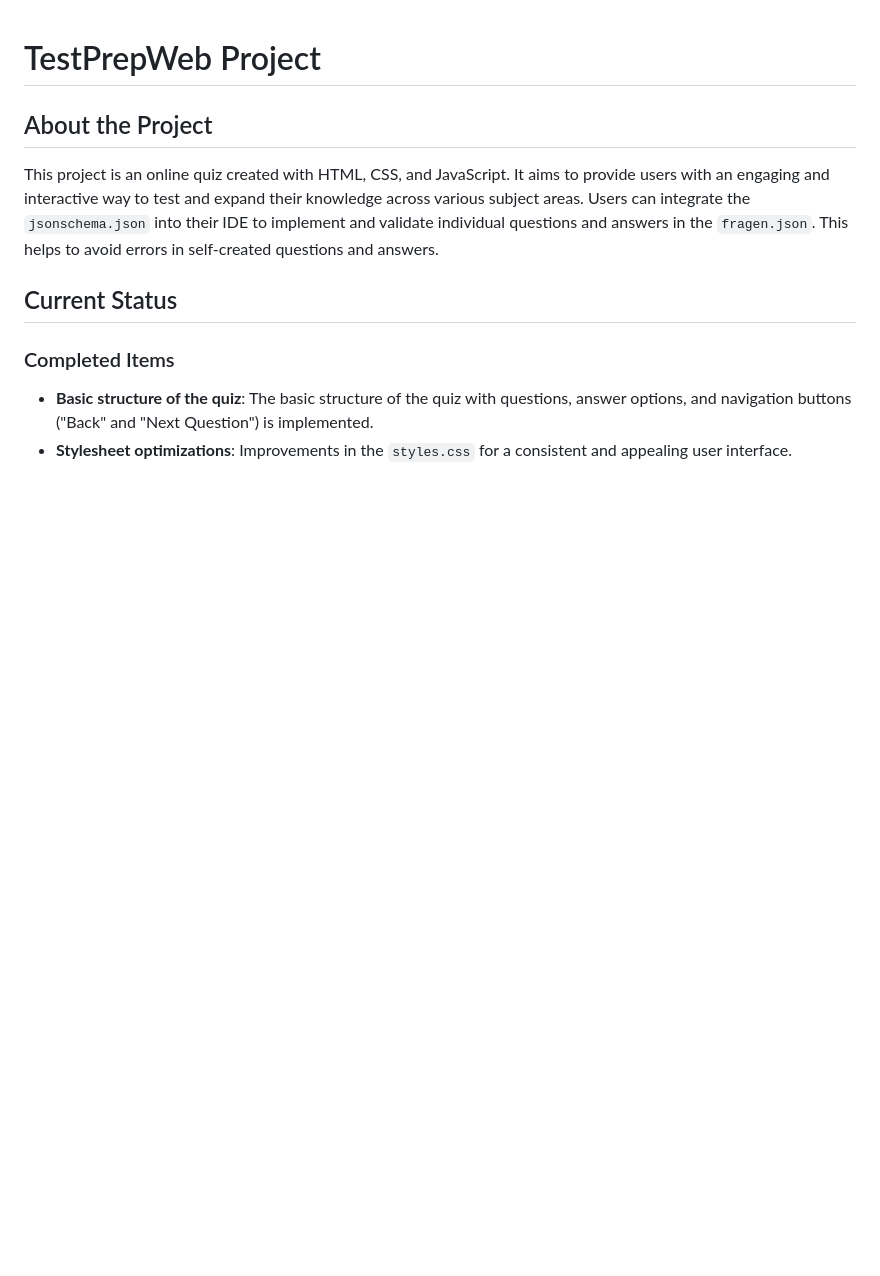
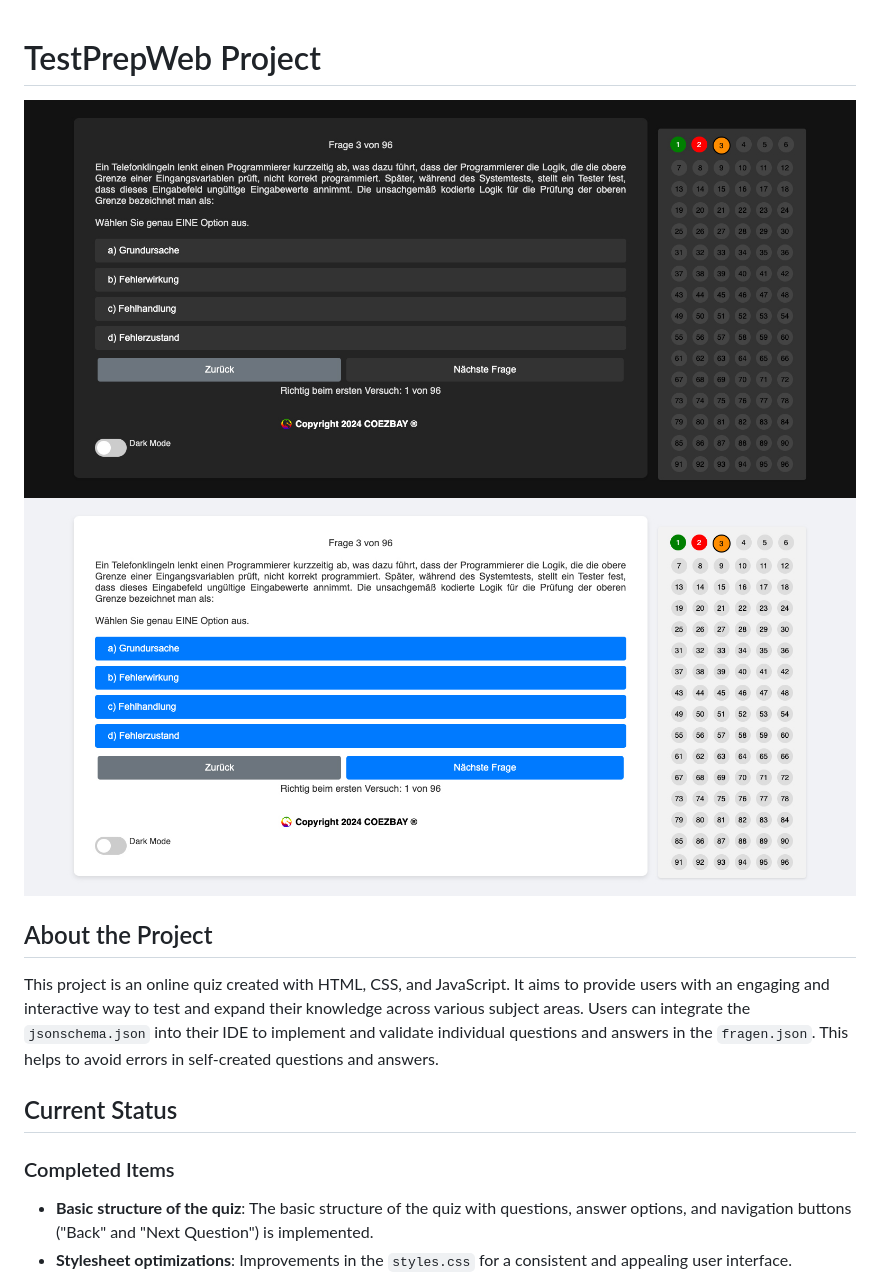
Before and after one commit to coezbay/TestPrepWeb, a Markdown page: README.md, the part around the change. GitHub-like rendering; pictures changed too: pics/TestPrepWebDarkMode.jpg (added), pics/TestPrepWebLightMode.jpg (added); blank space fills up the shorter version.

Commit message:
Screenshots hinzugefügt; README.md's angepasst

```diff
--- a/README.md
+++ b/README.md
@@ -1,4 +1,7 @@
 # TestPrepWeb Project
+
+![ScreenShot](pics/TestPrepWebDarkMode.jpg)
+![ScreenShot](pics/TestPrepWebLightMode.jpg)
 
 ## About the Project
 
```
Also changed, not shown: README_DE.md (+3 -0 lines), README_FR.md (+3 -0 lines).
